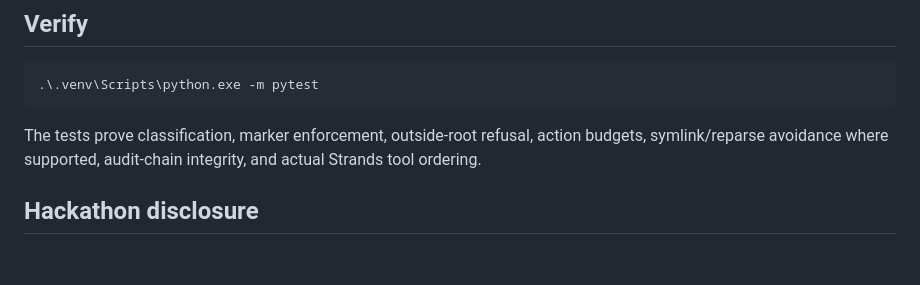
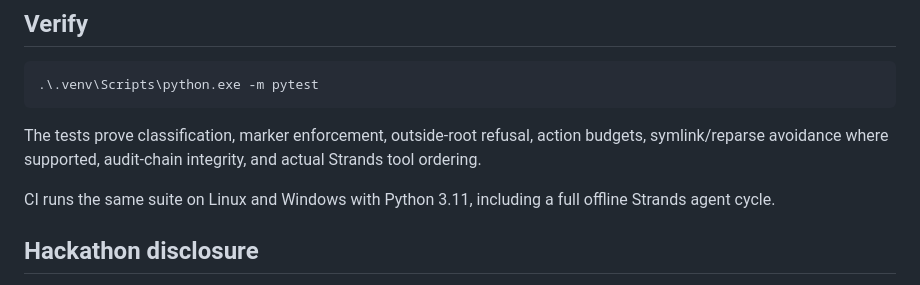
Before and after one commit to PionneerZ/quietguard-agent, a Markdown page: README.md, the part around one of its changes. Drawn GitHub-style; blank space fills up the shorter version.

```diff
--- a/README.md
+++ b/README.md
@@ -71,6 +73,8 @@ Serve a completed dashboard locally:
 
 The tests prove classification, marker enforcement, outside-root refusal, action budgets, symlink/reparse avoidance where supported, audit-chain integrity, and actual Strands tool ordering.
 
+CI runs the same suite on Linux and Windows with Python 3.11, including a full offline Strands agent cycle.
+
 ## Hackathon disclosure
 
 This project was created during the Agents for Humans Hackathon submission period. OpenAI Codex was used as a coding assistant. The product design, safety rules, source code, tests, and demo artifacts in this repository are new work for the hackathon. QuietGuard uses the Strands Agents SDK 1.54.0 and is released under the MIT License.
```
Also changed, not shown: other parts of README.md (+2 -0 lines).
